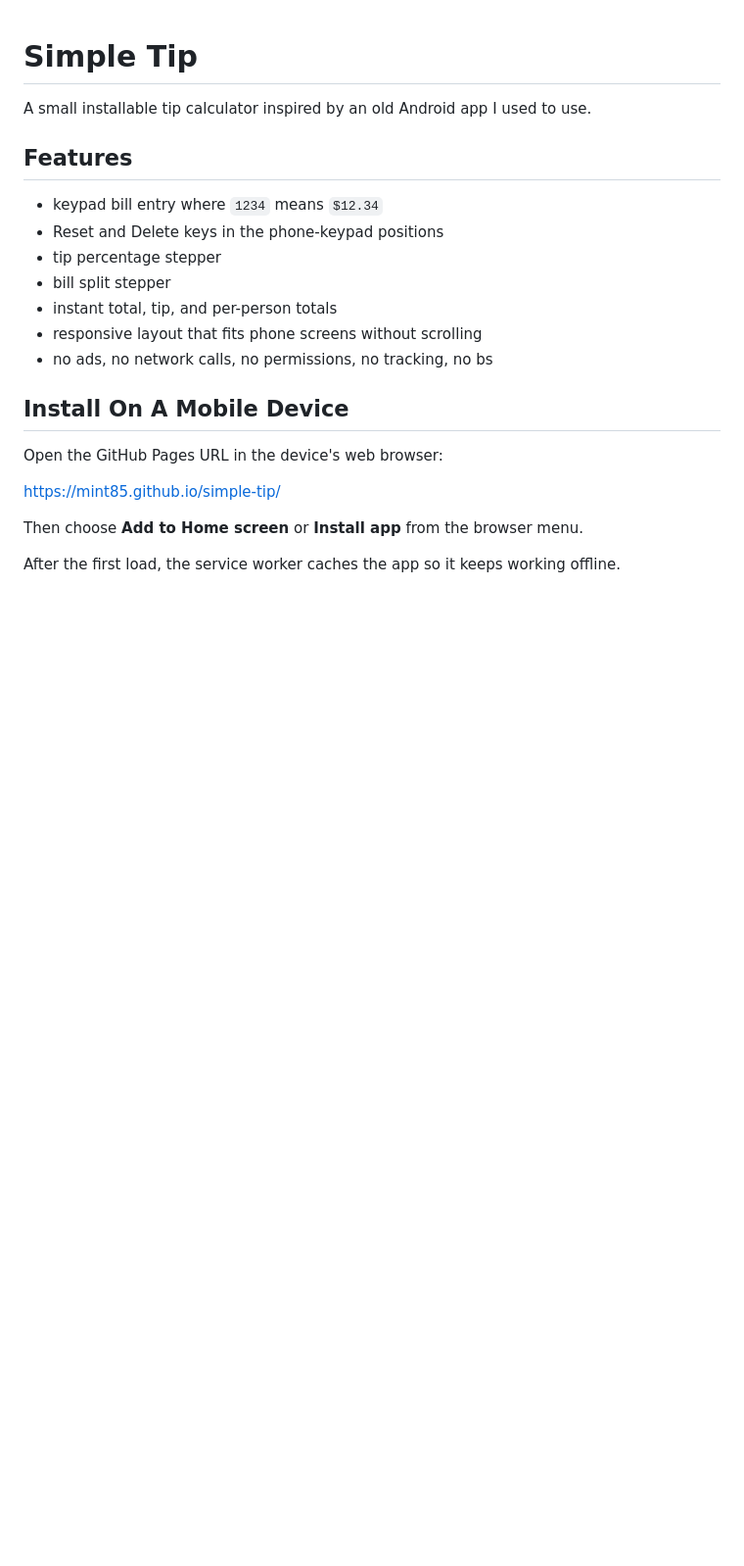
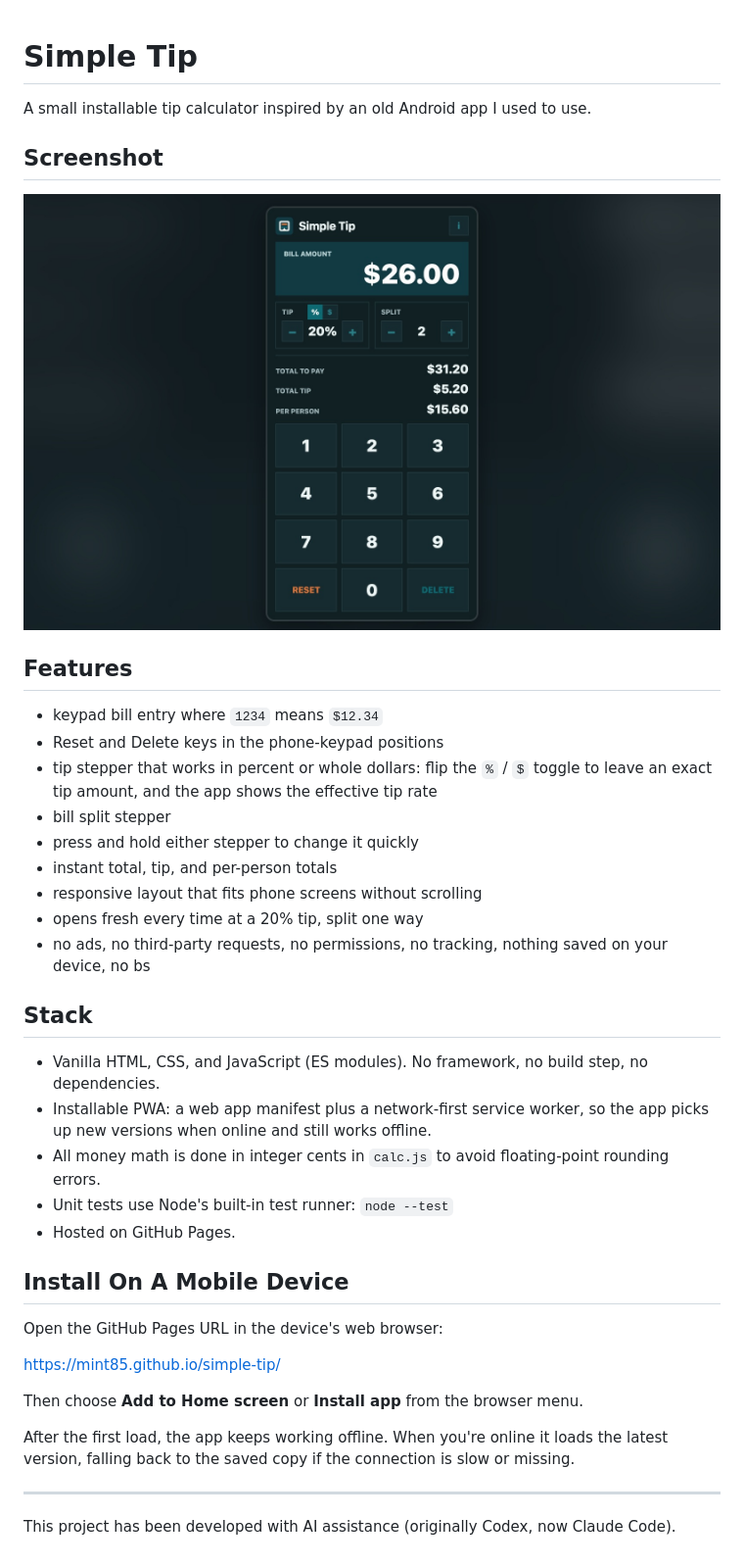
Before and after one commit to mint85/simple-tip, a Markdown page: README.md, the part around the change. Shown: that part at 98% size. Drawn GitHub-style; pictures changed too: docs/screenshot.jpg (added); blank space fills up the shorter version.

Commit message:
Refresh README with screenshot, stack, and features

```diff
--- a/README.md
+++ b/README.md
@@ -1,16 +1,30 @@
 # Simple Tip
 
 A small installable tip calculator inspired by an old Android app I used to use.
+
+## Screenshot
+
+![Simple Tip showing a $26.00 bill at a 20% tip split two ways](docs/screenshot.jpg)
 
 ## Features
 
 - keypad bill entry where `1234` means `$12.34`
 - Reset and Delete keys in the phone-keypad positions
-- tip percentage stepper
+- tip stepper that works in percent or whole dollars: flip the `%` / `$` toggle to leave an exact tip amount, and the app shows the effective tip rate
 - bill split stepper
+- press and hold either stepper to change it quickly
 - instant total, tip, and per-person totals
 - responsive layout that fits phone screens without scrolling
-- no ads, no network calls, no permissions, no tracking, no bs
+- opens fresh every time at a 20% tip, split one way
+- no ads, no third-party requests, no permissions, no tracking, nothing saved on your device, no bs
+
+## Stack
+
+- Vanilla HTML, CSS, and JavaScript (ES modules). No framework, no build step, no dependencies.
+- Installable PWA: a web app manifest plus a network-first service worker, so the app picks up new versions when online and still works offline.
+- All money math is done in integer cents in `calc.js` to avoid floating-point rounding errors.
+- Unit tests use Node's built-in test runner: `node --test`
+- Hosted on GitHub Pages.
 
 ## Install On A Mobile Device
 
@@ -20,4 +34,8 @@ https://mint85.github.io/simple-tip/
 
 Then choose **Add to Home screen** or **Install app** from the browser menu.
 
-After the first load, the service worker caches the app so it keeps working offline.
+After the first load, the app keeps working offline. When you're online it loads the latest version, falling back to the saved copy if the connection is slow or missing.
+
+---
+
+This project has been developed with AI assistance (originally Codex, now Claude Code).
```
